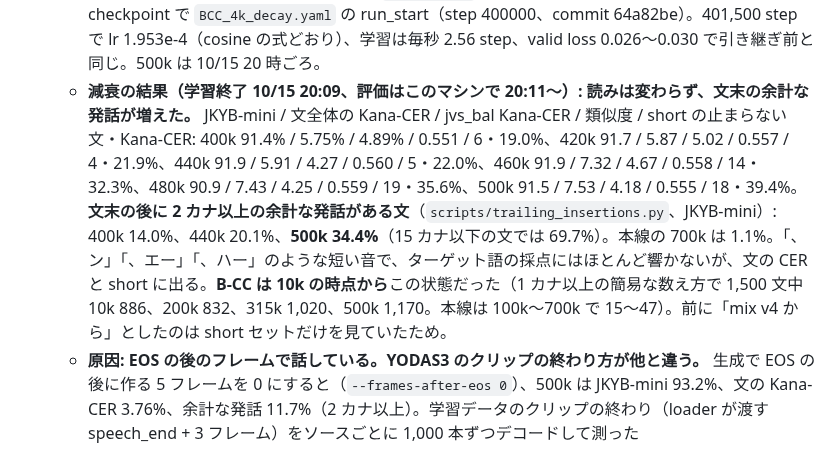
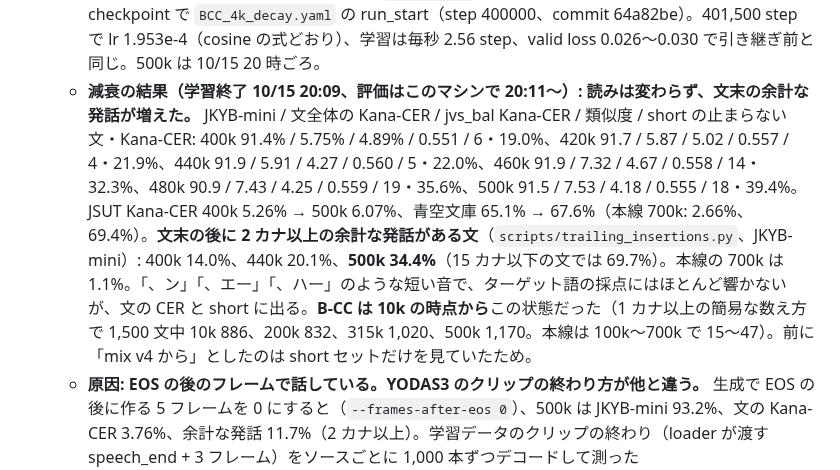
Before and after one commit to takuma104/pocket-tts-ja, a Markdown page: docs/plans/ja_finetune_plan.md, the part around the change. Drawn GitHub-style.

Commit message:
plan: B-CC JSUT and Aozora before and after the decay
Co-Authored-By: Claude Opus 5.5 <noreply@anthropic.com>
Claude-Session: https://claude.ai/code/session_01JeacE8imr3xdQywkMQp4qn

```diff
--- a/docs/plans/ja_finetune_plan.md
+++ b/docs/plans/ja_finetune_plan.md
@@ -154,7 +154,7 @@ ChatGPT案をそのまま骨格にする。
   - **減衰を 400k に早める（ユーザーの決定、10/14 22:00）**: 220k〜295k（mix v6）の評価: JKYB-mini 91.1〜92.9%（16 回の平均 92.1%、140k 以降ずっと 92% 前後）、jvs_bal Kana-CER 3.8〜5.6%（下がる傾向なし）、類似度 0.54〜0.57。250k の追加セット: 青空 62.1%、JSUT 4.79%、short 18.15%（no-EOS 2）。同じ step の本線（250k: JKYB-mini 87.5%、青空 54.1%、JSUT 3.99%、jvs_bal 4.23%）より読みは 4〜8pt 上だが、聞き取りやすさは下で、本線の 500k 前後の読みの水準で止まっている。本線の伸びはデータの追加によるもので、B-CC にはもう足すデータがない。一方で本線の減衰（600k → 660k）は JSUT 2.86 → 2.40%、青空 65.0 → 69.6% と効いた。→ ユーザーに「LR 一定のまま 600k まで続けても伸びは薄いので、減衰を 400k から始めれば約 1 日早く D0/D1 に入れる」と提案し、**「減衰早めるでおねがい」**。**設定**: `configs/train/BCC_4k_decay.yaml`（400k → 500k の cosine 1 本、2e-4 → 0。lr 4e-4、warmup 300k、max 500k で 400k が cosine の中点）。本線の減衰 + 短文ステージと同じ 10 万 step。本線の 2 回目の cosine は S9 が減衰の後に届いたためで、B-CC の mix には最初から S9 が時間の 1% 入っているので、短文ステージは分けない。`runs/bcc_decay_handover.sh` が 395,500 step を過ぎたら `next_config` を書き、400k の checkpoint で引き継ぐ（10/15 9 時ごろの見込み。500k は 10/15 20 時ごろ）。short が戻らなければ、そのときに短文向けの段を足すかを決める。
   - **galleria2 を使わない（ユーザーの依頼、10/15 0:20）**: 「ちょっとマシンを空けたいので、今後しばらく使わないように」。B-CC の評価キュー 2 本（galleria2 で評価していた）を止めた（評価済みは 315k まで）。このマシンで学習の横で評価する案は不可: 学習が GPU を 27.3GiB 確保していて残りは約 4GB。生成はバッチ 8 で収まる（約 3GB、その間の学習は毎秒 2.58 → 2.3 step）が、kana-whisper（重みだけで 3.1GB）の ASR は別プロセスにしても OOM。CPU の ASR は JKYB-mini 1 回で 1 時間前後かかり、学習のローダーと CPU を取り合う。→ **学習中の評価はやめ、500k で学習が終わってから GPU で評価する**（`runs/bcc_eval_after_decay.sh`: decay 設定の TRAIN_DONE と GPU の空きを待って、500k / 480k / 460k / 440k / 420k / 400k に jkyb_mini・jvs_bal・short、500k と 400k に JSUT・青空。snapshot はすべてこのマシンにある）。LR 一定の区間は横ばいと分かっているので、減衰の効果と short の要否はこれで判断する。
   - **減衰に引き継ぎ（10/15 9:15）**: galleria2 で済んでいた最後の評価は 300k 92.5% / 4.18% / 0.551、305k 90.1 / 4.29 / 0.565、310k 91.9 / 4.81 / 0.569、315k 92.4 / 4.22 / 0.571（JKYB-mini / jvs_bal Kana-CER / 類似度）で、横ばいのまま。`next_config` は 395,600 step（8:46）で書かれ、400k の checkpoint で `BCC_4k_decay.yaml` の run_start（step 400000、commit 64a82be）。401,500 step で lr 1.953e-4（cosine の式どおり）、学習は毎秒 2.56 step、valid loss 0.026〜0.030 で引き継ぎ前と同じ。500k は 10/15 20 時ごろ。
-  - **減衰の結果（学習終了 10/15 20:09、評価はこのマシンで 20:11〜）: 読みは変わらず、文末の余計な発話が増えた。** JKYB-mini / 文全体の Kana-CER / jvs_bal Kana-CER / 類似度 / short の止まらない文・Kana-CER: 400k 91.4% / 5.75% / 4.89% / 0.551 / 6・19.0%、420k 91.7 / 5.87 / 5.02 / 0.557 / 4・21.9%、440k 91.9 / 5.91 / 4.27 / 0.560 / 5・22.0%、460k 91.9 / 7.32 / 4.67 / 0.558 / 14・32.3%、480k 90.9 / 7.43 / 4.25 / 0.559 / 19・35.6%、500k 91.5 / 7.53 / 4.18 / 0.555 / 18・39.4%。**文末の後に 2 カナ以上の余計な発話がある文**（`scripts/trailing_insertions.py`、JKYB-mini）: 400k 14.0%、440k 20.1%、**500k 34.4%**（15 カナ以下の文では 69.7%）。本線の 700k は 1.1%。「、ン」「、エー」「、ハー」のような短い音で、ターゲット語の採点にはほとんど響かないが、文の CER と short に出る。**B-CC は 10k の時点から**この状態だった（1 カナ以上の簡易な数え方で 1,500 文中 10k 886、200k 832、315k 1,020、500k 1,170。本線は 100k〜700k で 15〜47）。前に「mix v4 から」としたのは short セットだけを見ていたため。
+  - **減衰の結果（学習終了 10/15 20:09、評価はこのマシンで 20:11〜）: 読みは変わらず、文末の余計な発話が増えた。** JKYB-mini / 文全体の Kana-CER / jvs_bal Kana-CER / 類似度 / short の止まらない文・Kana-CER: 400k 91.4% / 5.75% / 4.89% / 0.551 / 6・19.0%、420k 91.7 / 5.87 / 5.02 / 0.557 / 4・21.9%、440k 91.9 / 5.91 / 4.27 / 0.560 / 5・22.0%、460k 91.9 / 7.32 / 4.67 / 0.558 / 14・32.3%、480k 90.9 / 7.43 / 4.25 / 0.559 / 19・35.6%、500k 91.5 / 7.53 / 4.18 / 0.555 / 18・39.4%。JSUT Kana-CER 400k 5.26% → 500k 6.07%、青空文庫 65.1% → 67.6%（本線 700k: 2.66%、69.4%）。**文末の後に 2 カナ以上の余計な発話がある文**（`scripts/trailing_insertions.py`、JKYB-mini）: 400k 14.0%、440k 20.1%、**500k 34.4%**（15 カナ以下の文では 69.7%）。本線の 700k は 1.1%。「、ン」「、エー」「、ハー」のような短い音で、ターゲット語の採点にはほとんど響かないが、文の CER と short に出る。**B-CC は 10k の時点から**この状態だった（1 カナ以上の簡易な数え方で 1,500 文中 10k 886、200k 832、315k 1,020、500k 1,170。本線は 100k〜700k で 15〜47）。前に「mix v4 から」としたのは short セットだけを見ていたため。
   - **原因: EOS の後のフレームで話している。YODAS3 のクリップの終わり方が他と違う。** 生成で EOS の後に作る 5 フレームを 0 にすると（`--frames-after-eos 0`）、500k は JKYB-mini 93.2%、文の Kana-CER 3.76%、余計な発話 11.7%（2 カナ以上）。学習データのクリップの終わり（loader が渡す speech_end + 3 フレーム）をソースごとに 1,000 本ずつデコードして測った（`scripts/yodas3/clip_ends.py`。最後の音の後、95 パーセンタイルの音量から −30dB 未満が続くフレーム）: **YODAS3 は中央値 240ms、3 フレーム以上が 74%**。Emilia（本線）、Emilia-YODAS、合成（本線・CC）は中央値 80ms、3 フレーム以上は 6〜11%。speech_end は「ピークから 35dB 以内の最後のフレーム」で、YouTube の背景音（BGM、部屋の音）がその範囲に残るため、YODAS3 では後ろにずれる。B-CC は「最後の音のあと 1 フレームで EOS」と「3 フレーム以上静かに続いてから EOS」の両方を学び、EOS が早めに出て、その後のフレームで次の発話を始めると見ている。書き起こしにない発話がクリップの末尾にある割合（kana-whisper、`scripts/yodas3/asr_tails.py`）は YODAS3 8.6%、Emilia-YODAS 5.8%、Emilia 全体 4.1% で、差はこちらより小さい。YODAS3 には kana-whisper の再チェック（A0b）もかけていなかった（Emilia-YODAS はかけてある）。
   - **対策のテスト（10/15 21 時〜）**: `scripts/yodas3/trim_tails.py` で YODAS3 の speech_end を「最後の音のあと静かなフレームが 1 つ」の位置に移した（latent は作り直さず manifest だけ。238,233 本中 196,972 本、平均 2.1 フレーム短く。測り直すと中央値 80ms、3 フレーム以上 0%）。**mix v7**（`data/mix/BCC_train_v7.jsonl`、v6 の YODAS3 だけ差し替え）で 500k から 1e-4 一定で 10k step（`configs/train/BCC_4k_tail.yaml`、`runs/BCC_4k_tail`、500k の checkpoint をハードリンク）。505k と 510k で short・JKYB-mini・jvs_bal を測る（`runs/bcc_tail_test.sh`）。余計な発話が本線の水準まで減れば、v7 で減衰をやり直して教師にし、そのあと D0/D1。
 
```
